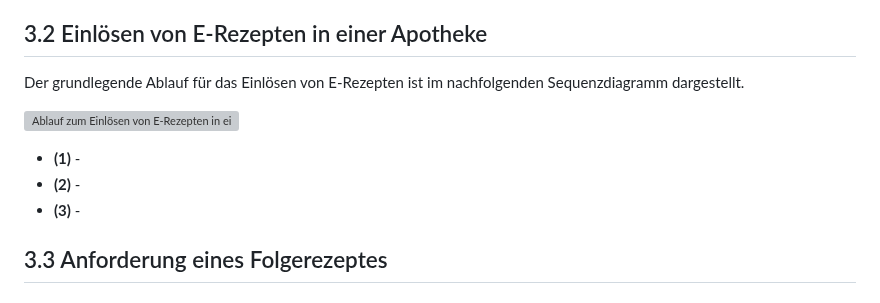
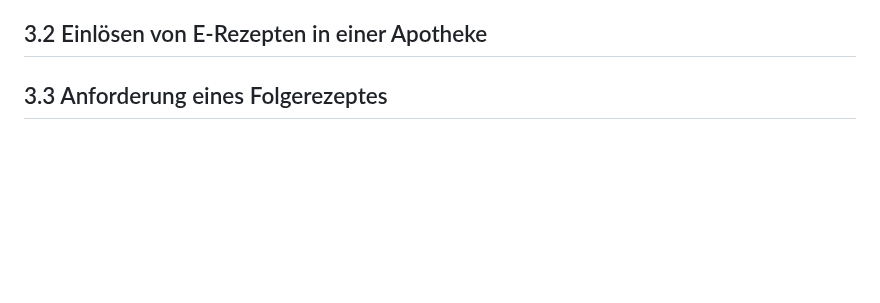
Before and after one commit to eHealthCardLink/Spezifikation, a Markdown page: Spezifikation.md, the part around the change. Rendered like a GitHub page; blank space fills up the shorter version; grey boxes are pictures that could not be loaded.

```diff
--- a/Spezifikation.md
+++ b/Spezifikation.md
@@ -40,14 +40,6 @@ Für das application_interface existieren folgende Anforderungen:
 * `TF_03` Für den Datenaustausch im application_interface zwischen AVS und eHealth-CardLink MUSS ein separater TLS-Kanal aufgebaut werden.
 
 ## 3.2 Einlösen von E-Rezepten in einer Apotheke
-Der grundlegende Ablauf für das Einlösen von E-Rezepten ist im nachfolgenden Sequenzdiagramm dargestellt.
-
-![Ablauf zum Einlösen von E-Rezepten in einer Apotheke](https://github.com/eHealthCardLink/Spezifikation/blob/main/E-Rezept-Einl%C3%B6sen-Ablauf.svg)
-
-* **(1)** -
-* **(2)** -
-* **(3)** -
-
 
 ## 3.3 Anforderung eines Folgerezeptes
 ## 3.4 Entfernter Versicherungsnachweis
```
